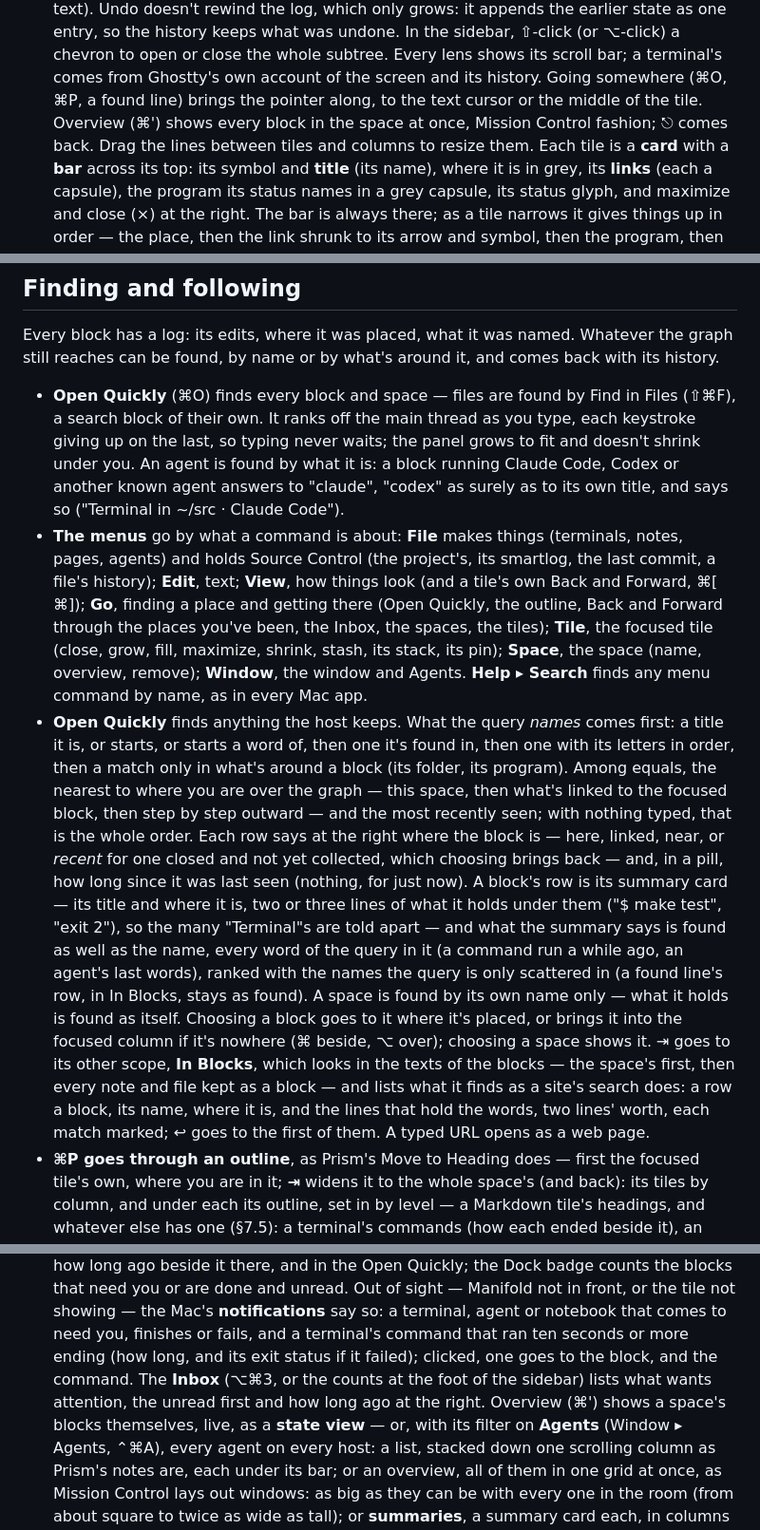
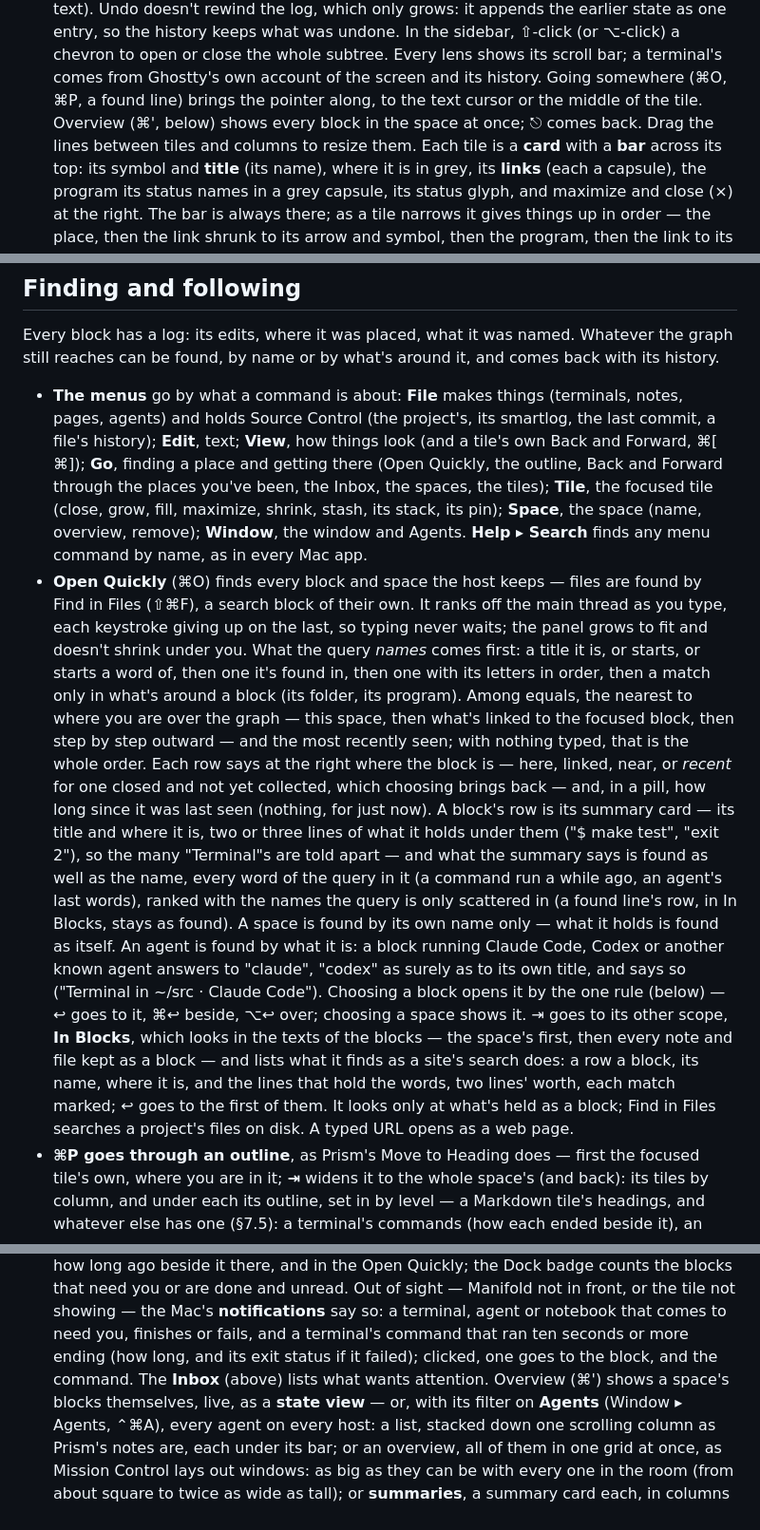
Before and after one commit to mariusae/manifold, a Markdown page: README.md, 3 parts joined by grey strips. Shown at 95% size. Rendered like a GitHub page.

Commit message:
README: each thing told once — Open Quickly in one bullet (how it ranks, agents found by what they are, In Blocks against Find in Files: what's held as a block against a project's files on disk), the Inbox once with the status bullet pointing to it, Overview and Agents pointing to the status bullet, and the sidebar's rows and Open Quickly's choice pointing to the one rule rather than retelling it
Co-Authored-By: Claude Opus 5.5 <noreply@anthropic.com>

```diff
--- a/README.md
+++ b/README.md
@@ -177,8 +177,8 @@ parts from the Mac's conventions on purpose.
   ⇧-click (or ⌥-click) a chevron to open or close the whole subtree. Every lens shows its scroll
   bar; a terminal's comes from Ghostty's own account of the screen and
   its history. Going somewhere (⌘O, ⌘P, a found line) brings the pointer
-  along, to the text cursor or the middle of the tile. Overview (⌘') shows every block in the
-  space at once, Mission Control fashion; ⎋ comes back. Drag the
+  along, to the text cursor or the middle of the tile. Overview (⌘',
+  below) shows every block in the space at once; ⎋ comes back. Drag the
   lines between tiles and columns to
   resize them. Each tile is a **card** with a **bar** across its top:
   its symbol and **title** (its name), where it is in grey, its
@@ -322,13 +322,6 @@ Every block has a log: its edits, where it was placed, what it was named.
 Whatever the graph still reaches can be found, by name or by what's
 around it, and comes back with its history.
 
-- **Open Quickly** (⌘O) finds every block and space — files are found
-  by Find in Files (⇧⌘F), a search block of their own. It ranks off the main thread as you type, each keystroke
-  giving up on the last, so typing never waits; the panel grows to fit
-  and doesn't shrink under you. An agent is found by what it is: a
-  block running Claude Code, Codex or another known agent answers to
-  "claude", "codex" as surely as to its own title, and says so
-  ("Terminal in ~/src · Claude Code").
 - **The menus** go by what a command is about: **File** makes things
   (terminals, notes, pages, agents) and holds Source Control (the
   project's, its smartlog, the last commit, a file's history); **Edit**,
@@ -339,8 +332,11 @@ around it, and comes back with its history.
   maximize, shrink, stash, its stack, its pin); **Space**, the space
   (name, overview, remove); **Window**, the window and Agents. **Help ▸
   Search** finds any menu command by name, as in every Mac app.
-- **Open Quickly** finds anything the host keeps. What the query *names* comes
-  first: a title it is, or starts, or starts a word of, then one it's
+- **Open Quickly** (⌘O) finds every block and space the host keeps —
+  files are found by Find in Files (⇧⌘F), a search block of their own.
+  It ranks off the main thread as you type, each keystroke giving up on
+  the last, so typing never waits; the panel grows to fit and doesn't
+  shrink under you. What the query *names* comes first: a title it is, or starts, or starts a word of, then one it's
   found in, then one with its letters in order, then a match only in
   what's around a block (its folder, its program). Among equals, the
   nearest to where you are over the graph — this space, then what's
@@ -357,14 +353,17 @@ around it, and comes back with its history.
   ago, an agent's last words), ranked with the names the query is only
   scattered in (a found line's row, in In Blocks, stays as found). A
   space is found by its own name only — what it holds is found as
-  itself. Choosing a block goes to it where it's placed, or brings it into
-  the focused column if it's nowhere (⌘ beside, ⌥ over);
-  choosing a space shows it. ⇥ goes to its other scope, **In Blocks**,
+  itself. An agent is found by what it is: a block running Claude Code,
+  Codex or another known agent answers to "claude", "codex" as surely
+  as to its own title, and says so ("Terminal in ~/src · Claude Code").
+  Choosing a block opens it by the one rule (below) — ↩ goes to it,
+  ⌘↩ beside, ⌥↩ over; choosing a space shows it. ⇥ goes to its other scope, **In Blocks**,
   which looks in the texts of the blocks — the space's first, then every
   note and file kept as a block — and lists what it finds as a site's
   search does: a row a block, its name, where it is, and the lines that
   hold the words, two lines' worth, each match marked; ↩ goes to the
-  first of them.
+  first of them. It looks only at what's held as a block; Find in Files
+  searches a project's files on disk.
   A typed URL opens as a web page.
 - **⌘P goes through an outline**, as Prism's Move to Heading does —
   first the focused tile's own, where you are in it; **⇥** widens it to
@@ -882,9 +879,8 @@ around it, and comes back with its history.
   not showing — the Mac's **notifications** say so: a terminal, agent or
   notebook that comes to need you, finishes or fails, and a terminal's
   command that ran ten seconds or more ending (how long, and its exit
-  status if it failed); clicked, one goes to the block, and the command. The **Inbox** (⌥⌘3, or the counts at the foot of
-  the sidebar) lists what wants attention, the unread first and how
-  long ago at the right. Overview (⌘') shows a space's blocks
+  status if it failed); clicked, one goes to the block, and the command. The **Inbox**
+  (above) lists what wants attention. Overview (⌘') shows a space's blocks
   themselves, live, as a **state view** — or, with its filter on
   **Agents** (Window ▸ Agents, ⌃⌘A), every agent on every host: a list,
   stacked down one scrolling column as Prism's notes are, each under its
```
Also changed, not shown: other parts of README.md (+2 -4 lines).
